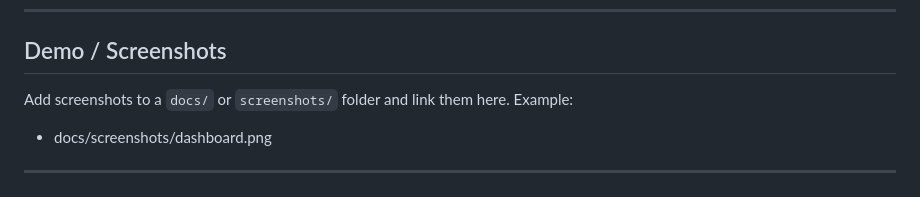
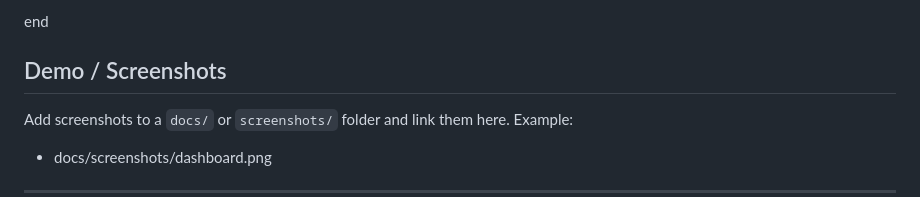
Before and after one commit to kbulbul026-coder/my-django-app, a Markdown page: README.md, the part around one of its changes. Rendered like a GitHub page.

```diff
--- a/README.md
+++ b/README.md
@@ -44,3 +60,8 @@ A lightweight Tenant & Rent Management web application built with Django — des
+end
+
+
+
+
 
 ## Demo / Screenshots
 
```
Also changed, not shown: other parts of README.md (+16 -0 lines).
